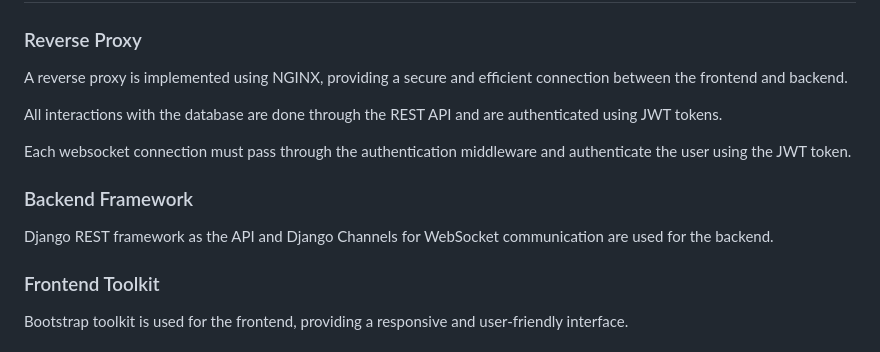
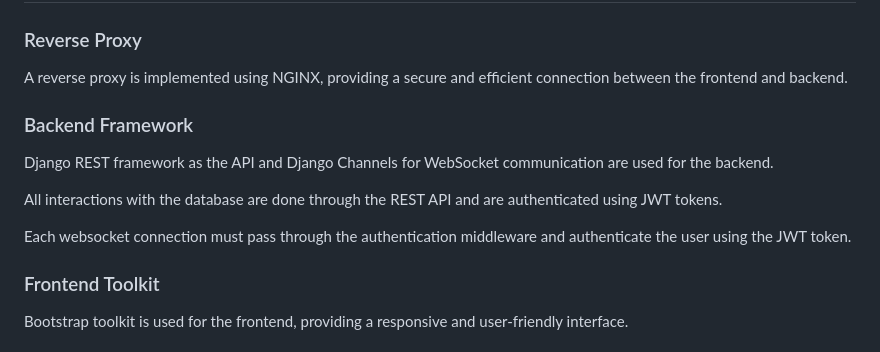
Before and after one commit to emgervais/transcendance, a Markdown page: README.md, the part around the change. GitHub-like rendering.

```diff
--- a/README.md
+++ b/README.md
@@ -47,12 +47,11 @@
 
   <h3>Reverse Proxy</h3>
   <p>A reverse proxy is implemented using NGINX, providing a secure and efficient connection between the frontend and backend.</p>
-  <p>All interactions with the database are done through the REST API and are authenticated using JWT tokens.</p>
-  <p>Each websocket connection must pass through the authentication middleware and authenticate the user using the JWT token.</p>
-
 
   <h3>Backend Framework</h3>
   <p>Django REST framework as the API and Django Channels for WebSocket communication are used for the backend.</p>
+  <p>All interactions with the database are done through the REST API and are authenticated using JWT tokens.</p>
+  <p>Each websocket connection must pass through the authentication middleware and authenticate the user using the JWT token.</p>
 
   <h3>Frontend Toolkit</h3>
   <p>Bootstrap toolkit is used for the frontend, providing a responsive and user-friendly interface.</p>
```
